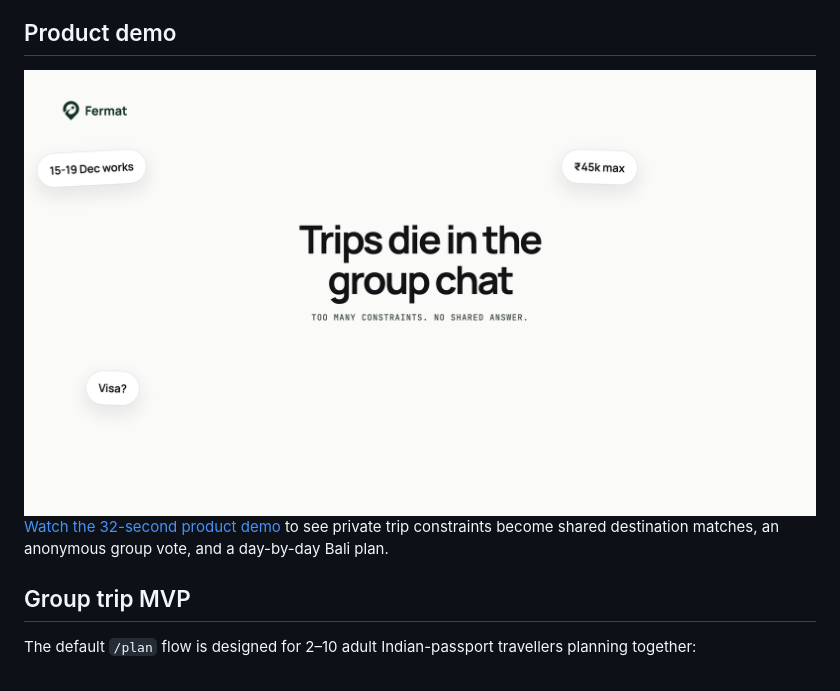
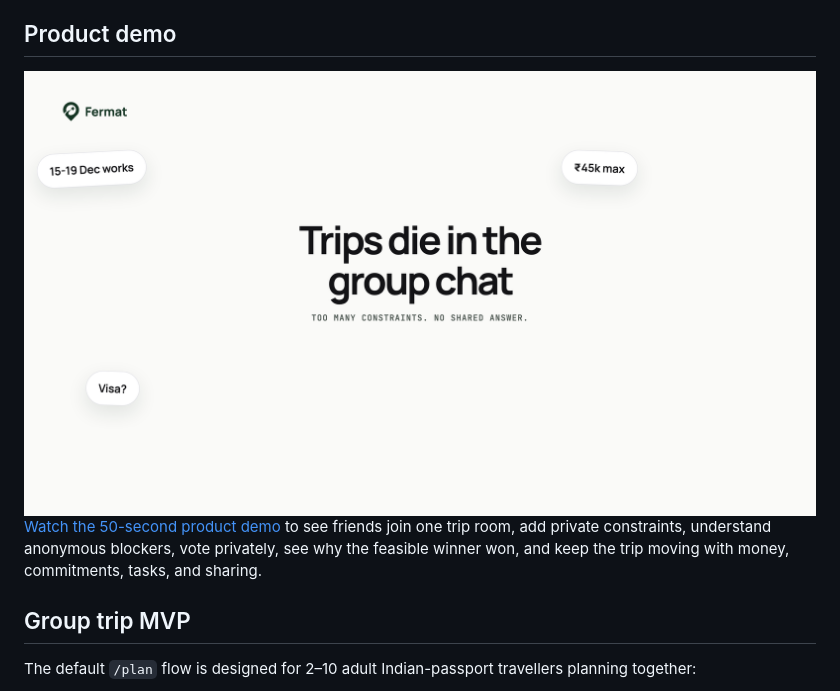
Before and after one commit to ashanviii/FermatLabs, a Markdown page: README.md, the part around the change. Rendered like a GitHub page; pictures changed too: docs/assets/fermat-product-demo-wave2-thumbnail.png (added).

Commit message:
feat: deepen Fermat product demo

```diff
--- a/README.md
+++ b/README.md
@@ -4,11 +4,11 @@ Fermat helps small groups choose and plan a trip everyone can actually take. The
 
 ## Product demo
 
-<a href="./docs/assets/fermat-product-demo.mp4">
-  <img src="./docs/assets/fermat-product-demo-thumbnail.png" alt="Watch the Fermat group trip planner product demo" width="900">
+<a href="./docs/assets/fermat-product-demo-wave2.mp4">
+  <img src="./docs/assets/fermat-product-demo-wave2-thumbnail.png" alt="Watch the Fermat group trip planner product demo" width="900">
 </a>
 
-[Watch the 32-second product demo](docs/assets/fermat-product-demo.mp4) to see private trip constraints become shared destination matches, an anonymous group vote, and a day-by-day Bali plan.
+[Watch the 50-second product demo](docs/assets/fermat-product-demo-wave2.mp4) to see friends join one trip room, add private constraints, understand anonymous blockers, vote privately, see why the feasible winner won, and keep the trip moving with money, commitments, tasks, and sharing.
 
 ## Group trip MVP
 
```
Also changed, not shown: docs/video/brief.md (+43 -49 lines), docs/video/notes.md (added, +61 -0 lines), docs/video/qa.md (+36 -22 lines), docs/video/storyboard-wave2.md (added, +79 -0 lines), 9 other files.
